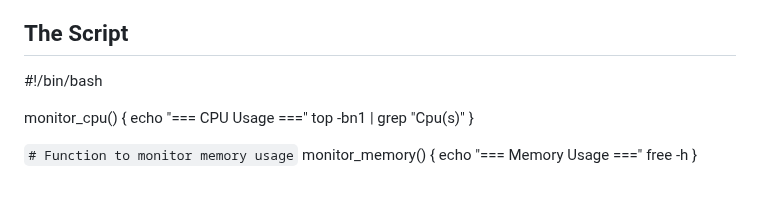
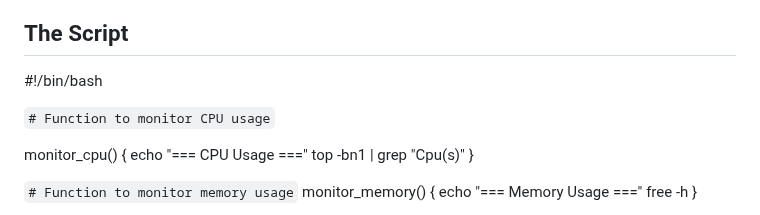
Before and after one commit to nasser2saba/CyberSecurity, a Markdown page: Linux/El-Doctor/The.Script.md, the part around the change. Drawn GitHub-style; blank space fills up the shorter version.

```diff
--- a/Linux/El-Doctor/The.Script.md
+++ b/Linux/El-Doctor/The.Script.md
@@ -8,6 +8,8 @@
 ## The Script
 
 #!/bin/bash
+
+`# Function to monitor CPU usage`
 
 monitor_cpu() {
     echo "=== CPU Usage ==="
```
